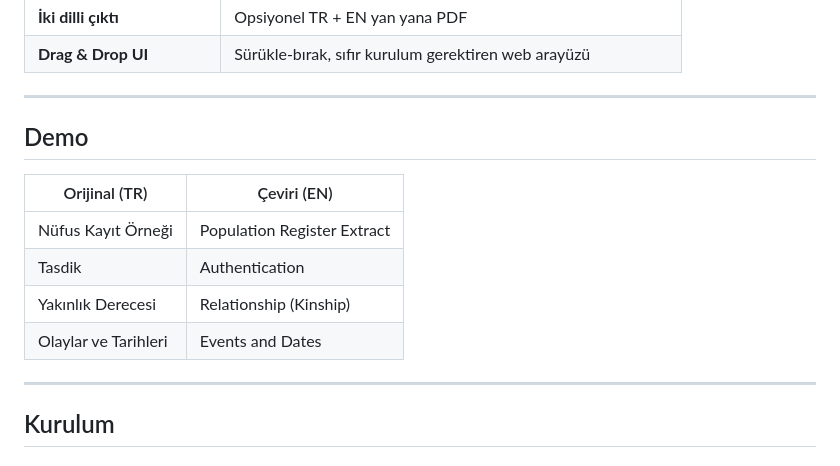
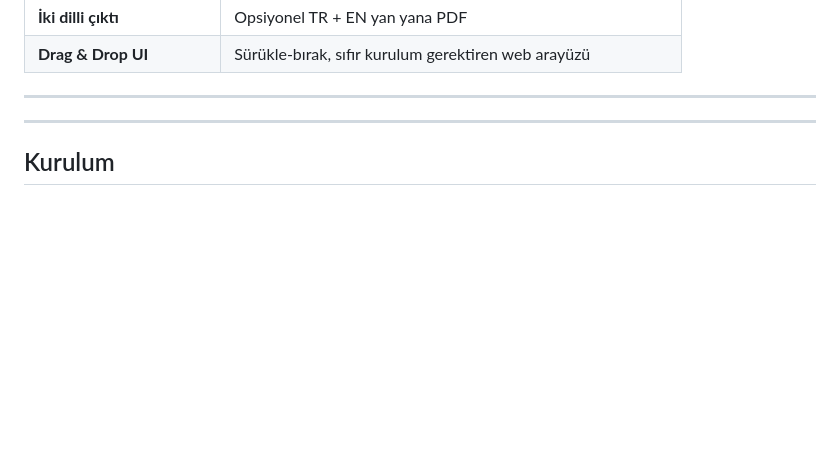
Before and after one commit to Lu-ari/AIDocumentTranslator, a Markdown page: README.md, the part around the change. Rendered like a GitHub page; blank space fills up the shorter version.

Commit message:
Delete demo section from README
Removed demo section from README.

```diff
--- a/README.md
+++ b/README.md
@@ -24,14 +24,6 @@
 
 ---
 
-## Demo
-
-| Orijinal (TR) | Çeviri (EN) |
-|---|---|
-| Nüfus Kayıt Örneği | Population Register Extract |
-| Tasdik | Authentication |
-| Yakınlık Derecesi | Relationship (Kinship) |
-| Olaylar ve Tarihleri | Events and Dates |
 
 ---
 
```
